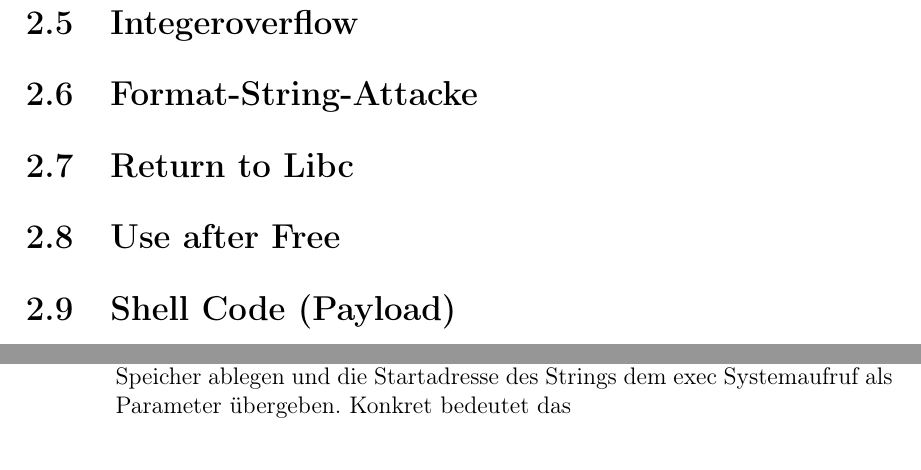
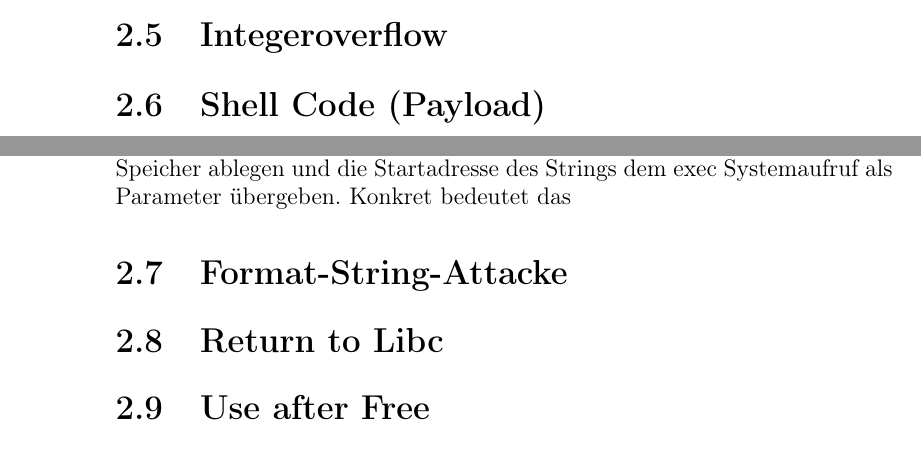
Before and after one commit to qbi/radioinsecurity, a LaTeX thesis (the-unlimited.tex): two parts of pages 13 and 14 of 19 before the commit and two parts of pages 12 and 14 of 19 after it, joined at a grey line, cut so that both start at the same text. Compiled offline with pdfLaTeX.

Commit message:
Shell Code erweitert

```diff
--- a/the-unlimited.tex
+++ b/the-unlimited.tex
@@ -335,12 +335,6 @@ fortgesetzt.
 
 \section{Integeroverflow}
 
-\section{Format-String-Attacke}
-
-\section{Return to Libc}
-
-\section{Use after Free}
-
 \section{Shell Code (Payload)}
 
 Als Shell Code bezeichnet man die Instruktionen, welche man als fremden Code
@@ -401,6 +395,12 @@ einfach eine Pfadangabe auf die Shellbinärdatei als String im Speicher ablegen
 und die Startadresse des Strings dem exec Systemaufruf als Parameter übergeben.
 Konkret bedeutet das
 
+\section{Format-String-Attacke}
+
+\section{Return to Libc}
+
+\section{Use after Free}
+
 \chapter{Gegenmaßnahmen}
 
 \section{NX-Bit}
```
